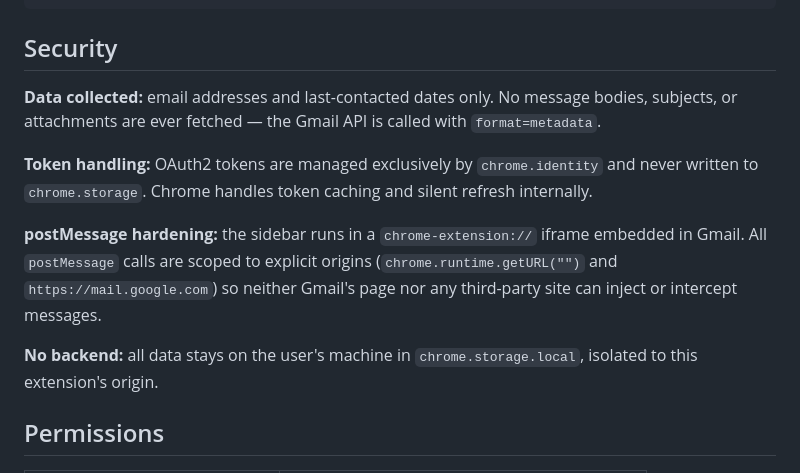
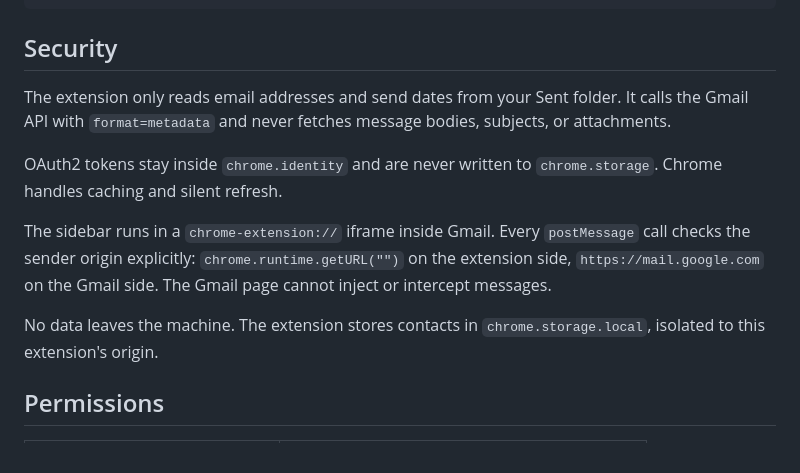
Before and after one commit to Helban/keeptouch, a Markdown page: README.md, the part around one of its changes. GitHub-like rendering.

```diff
--- a/README.md
+++ b/README.md
@@ -89,13 +89,13 @@ sidebar.html / sidebar.js  (rendered in extension origin)
 
 ## Security
 
-**Data collected:** email addresses and last-contacted dates only. No message bodies, subjects, or attachments are ever fetched — the Gmail API is called with `format=metadata`.
+The extension only reads email addresses and send dates from your Sent folder. It calls the Gmail API with `format=metadata` and never fetches message bodies, subjects, or attachments.
 
-**Token handling:** OAuth2 tokens are managed exclusively by `chrome.identity` and never written to `chrome.storage`. Chrome handles token caching and silent refresh internally.
+OAuth2 tokens stay inside `chrome.identity` and are never written to `chrome.storage`. Chrome handles caching and silent refresh.
 
-**postMessage hardening:** the sidebar runs in a `chrome-extension://` iframe embedded in Gmail. All `postMessage` calls are scoped to explicit origins (`chrome.runtime.getURL("")` and `https://mail.google.com`) so neither Gmail's page nor any third-party site can inject or intercept messages.
+The sidebar runs in a `chrome-extension://` iframe inside Gmail. Every `postMessage` call checks the sender origin explicitly: `chrome.runtime.getURL("")` on the extension side, `https://mail.google.com` on the Gmail side. The Gmail page cannot inject or intercept messages.
 
-**No backend:** all data stays on the user's machine in `chrome.storage.local`, isolated to this extension's origin.
+No data leaves the machine. The extension stores contacts in `chrome.storage.local`, isolated to this extension's origin.
 
 ## Permissions
 
```
Also changed, not shown: other parts of README.md (+15 -15 lines).
